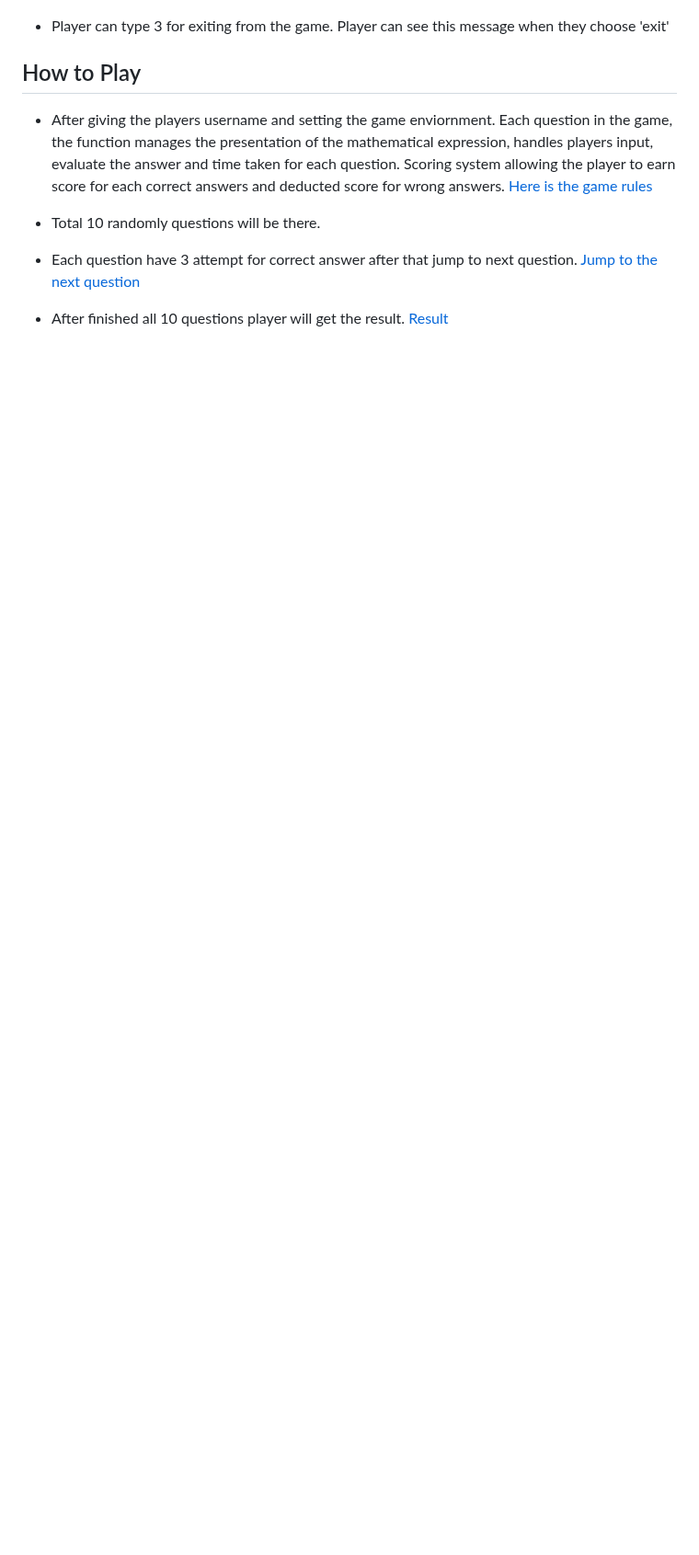
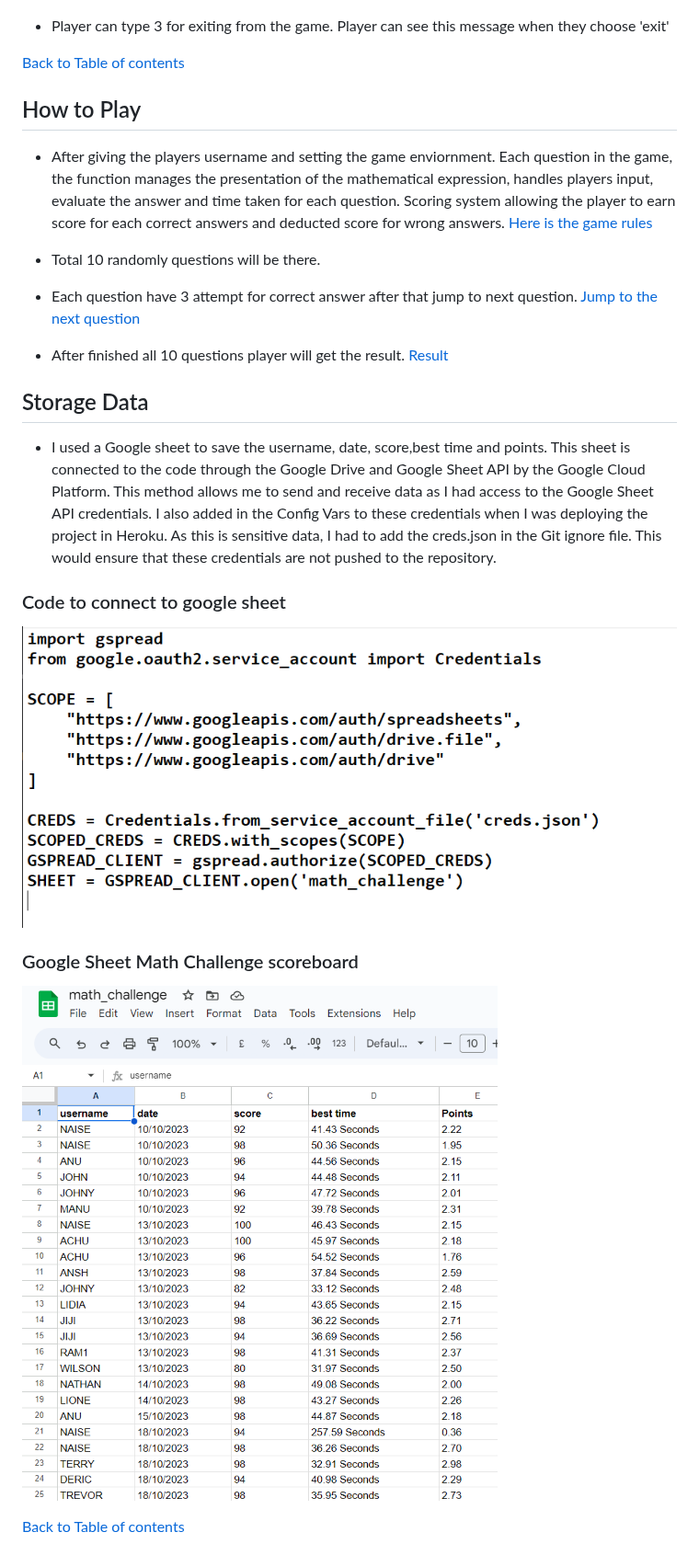
Before and after one commit to naisepaul/math-challenge, a Markdown page: README.md, the part around one of its changes. Shown at 92% size. GitHub-like rendering; blank space fills up the shorter version.

Commit message:
Added Storage Data and Technologies Used

```diff
--- a/README.md
+++ b/README.md
@@ -173,6 +174,8 @@ Welcome to the [Math Challenge](https://math-challenge-8e3b27978092.herokuapp.co
 
 - Player can type 3 for exiting from the game. Player can see this message when they choose 'exit'
 
+[Back to Table of contents](#table-of-contents)
+
 ## How to Play
 
 - After giving the players username and setting the game enviornment. Each question in the game, the function manages the presentation of the mathematical expression, handles players input, evaluate the answer and time taken  for each question. Scoring system allowing the player to earn score for each correct answers and deducted score for wrong answers. [Here is the game rules](#game-rule)
@@ -182,3 +185,18 @@ Welcome to the [Math Challenge](https://math-challenge-8e3b27978092.herokuapp.co
 - Each question have 3 attempt for correct answer after that jump to next question. [Jump to the next question](#jump-to-next-question-after-3-wrong-answers)
 
 - After finished all 10 questions player will get the result. [Result](#game-over)
+
+## Storage Data
+
+- I used a Google sheet to save the username, date, score,best time and points. This sheet is connected to the code through the Google Drive and Google Sheet API by the Google Cloud Platform. This method allows me to send and receive data as I had access to the Google Sheet API credentials. I also added in the Config Vars to these credentials when I was deploying the project in Heroku. As this is sensitive data, I had to add the creds.json in the Git ignore file. This would ensure that these credentials are not pushed to the repository.
+
+### Code to connect to google sheet
+
+![responsive view](assets/readme-images/mc-google-sheet.png)
+
+### Google Sheet Math Challenge scoreboard
+
+![responsive view](assets/readme-images/mc-google-scoreboard.png)
+
+[Back to Table of contents](#table-of-contents)
+
```
Also changed, not shown: other parts of README.md (+15 -0 lines).
